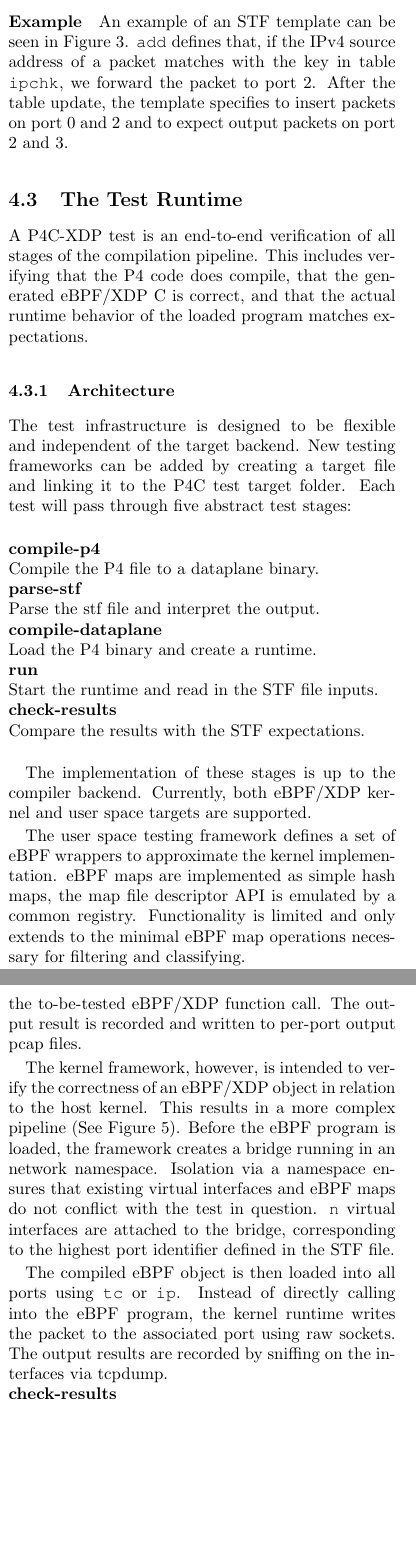
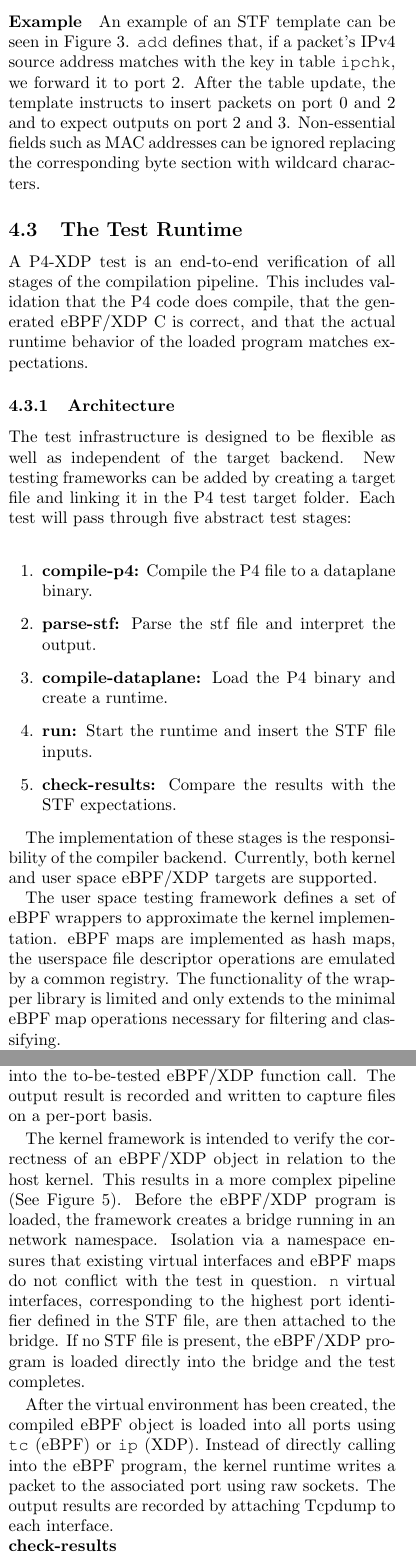
Before and after one commit to vmware-archive/p4c-xdp, a LaTeX paper (doc/lpc18/top.tex, which reads doc/lpc18/testing.tex): two parts of the columns of pages 6 and 7 of 8, joined at a grey line, cut so that both start at the same text, the shorter picture padded with empty space. Compiled offline with pdfLaTeX.

Commit message:
More editing. (#85)
More edits.

```diff
--- a/doc/lpc18/testing.tex
+++ b/doc/lpc18/testing.tex
@@ -9,6 +10,4 @@ Testing in user space isolates the specification of the eBPF program from the
 implementation. It is primarily intended to test the correctness of the
 compiler and the generated C code without interference of the kernel verifier
 and tooling. The user space testing framework does not depend on the LLVM
-compiler or specific kernel version. It also does not require usage of iproute2
-tooling such as tc or ip. Our aim is to ensure that a P4 program is functionally
-equivalent to its corresponding XDP C-code.
+compiler or a particular kernel version. It also does not require usage of
@@ -39,0 +35 @@ insert.
+it. Its counterpart, \texttt{expect}, defines where a given Ethernet frame is
@@ -39,0 +40 @@ insert.
+on dataplane tables. It describes the table to update and the key-value pair
@@ -49,10 +51,11 @@ supported.
 
 \paragraph{Example}
 An example of an STF template can be seen in Figure \ref{fig:stf}. \texttt{add}
-defines that, if the IPv4 source address of a packet matches with the key in
-table \texttt{ipchk}, we forward the packet to
-port 2. After the table update, the template specifies to insert packets on
-port 0 and 2 and to expect output packets on port 2 and 3.
+defines that, if a packet's IPv4 source address matches with the
+key in table \texttt{ipchk}, we forward it to port 2. After the table update,
+the template instructs to insert packets on port 0 and 2 and to expect outputs
+on port 2 and 3. Non-essential fields such as MAC addresses can be ignored
+replacing the corresponding byte section with wildcard characters.
 
 
 \begin{table*}[h]
@@ -80,32 +83,34 @@ port 0 and 2 and to expect output packets on port 2 and 3.
 \end{table*}
 
 \subsection{The Test Runtime}
-A P4C-XDP test is an end-to-end verification of all stages of
-the compilation pipeline. This includes verifying that the P4 code does
+A P4-XDP test is an end-to-end verification of all stages of
+the compilation pipeline. This includes validation that the P4 code does
 compile, that the generated eBPF/XDP C is correct, and that the actual runtime
 behavior of the loaded program matches expectations.
 
 \subsubsection{Architecture}
-The test infrastructure is designed to be flexible and independent of the
-target backend. New testing frameworks can be added by creating a target file
-and linking it to the P4C test target folder. Each test will pass through five
-abstract test stages:\\
+The test infrastructure is designed to be flexible as well as independent of
+the target backend. New testing frameworks can be added by creating a target
+file and linking it in the P4 test target folder. Each test will pass through
+five abstract test stages:\\
+\begin{enumerate}
+\item\textbf{compile-p4:} Compile the P4 file to a dataplane binary.
+\item \textbf{parse-stf:} Parse the stf file and interpret the output.
+\item \textbf{compile-dataplane:} Load the P4 binary and create a runtime.
+\item \textbf{run:} Start the runtime and insert the STF file inputs.
+\item \textbf{check-results:} Compare the results with the STF
+expectations.
+\end{enumerate}
 
-\noindent\textbf{compile-p4}\\ Compile the P4 file to a dataplane binary. \\
-\textbf{parse-stf}\\ Parse the stf file and interpret the output. \\
-\textbf{compile-dataplane}\\ Load the P4 binary and create a runtime.\\
-\textbf{run}\\ Start the runtime and read in the STF file inputs.\\
-\textbf{check-results}\\ Compare the results with the STF
-expectations.\\
-
-The implementation of these stages is up to the compiler backend.
-Currently, both eBPF/XDP kernel and user space targets are supported.
+The implementation of these stages is the responsibility of the compiler
+backend.
+Currently, both kernel and user space eBPF/XDP targets are supported.
 
 The user space testing framework defines a set of eBPF wrappers to approximate
-the kernel implementation. eBPF maps are implemented as simple hash maps, the
-map file descriptor API is emulated by a common registry. Functionality is
-limited and only extends to the minimal eBPF map operations necessary for
-filtering and classifying.
+the kernel implementation. eBPF maps are implemented as hash maps, the
+userspace file descriptor operations are emulated by a common registry.
+The functionality of the wrapper library is limited and only extends to the
+minimal eBPF map operations necessary for filtering and classifying.
 
 Every target in the eBPF compiler is required to implement a custom
 \textit{target header}. This target header specifies how macros in the eBPF
@@ -119,3 +124,4 @@ remaining files are generated or linked. The five testing stages are
 implemented as follows:\\
 
 \noindent\textbf{compile-p4}\\
+Depending on the target backend, the P4 program is compiled to either eBPF or
@@ -149,18 +154,24 @@ In the user space version, packets are converted to a mock-sk\_buff structure
-and then directly passed into the to-be-tested eBPF/XDP function call. The
-output result is recorded and written to per-port output pcap files.
+In the user space version, packets are converted to a mock \texttt{sk\_buff}
+structure and then directly passed into the to-be-tested eBPF/XDP function
+call. The output result is recorded and written to capture files on a per-port
+basis.
 
-The kernel framework, however, is intended to verify the correctness of an
+The kernel framework is intended to verify the correctness of an
 eBPF/XDP object in relation to the host kernel. This results in a more complex
 pipeline (See Figure \ref{fig:kernel_test}).
-Before the eBPF program is loaded, the framework creates a bridge running in an
+Before the eBPF/XDP program is loaded, the framework creates a bridge running
+in an
 network namespace. Isolation via a namespace ensures that existing
 virtual interfaces and eBPF maps do not conflict with the test in question.
-\texttt{n} virtual interfaces are attached to the bridge, corresponding to
-the highest port identifier defined in the STF file.
+\texttt{n} virtual interfaces, corresponding to
+the highest port identifier defined in the STF file, are then attached to the
+bridge. If no STF file is present, the eBPF/XDP program is loaded directly into
+the bridge and the test completes.
 
-The compiled eBPF object is then loaded into all ports using \texttt{tc} or
-\texttt{ip}. Instead of directly calling into the eBPF program, the kernel
-runtime writes the packet to the associated port using raw sockets. The output
-results are recorded by sniffing on the interfaces via tcpdump.\\
+After the virtual environment has been created, the compiled eBPF object is
+loaded into all ports using \texttt{tc} (eBPF) or \texttt{ip} (XDP). Instead of
+directly calling into the eBPF program, the kernel
+runtime writes a packet to the associated port using raw sockets. The output
+results are recorded by attaching Tcpdump to each interface.\\
 \textbf{check-results}\\
-After the program has completed, the results are collected and compared with
+After the program has completed, the results are assembled and compared with
```
Also changed, not shown: doc/lpc18/testing.tex (96 more changed lines).
